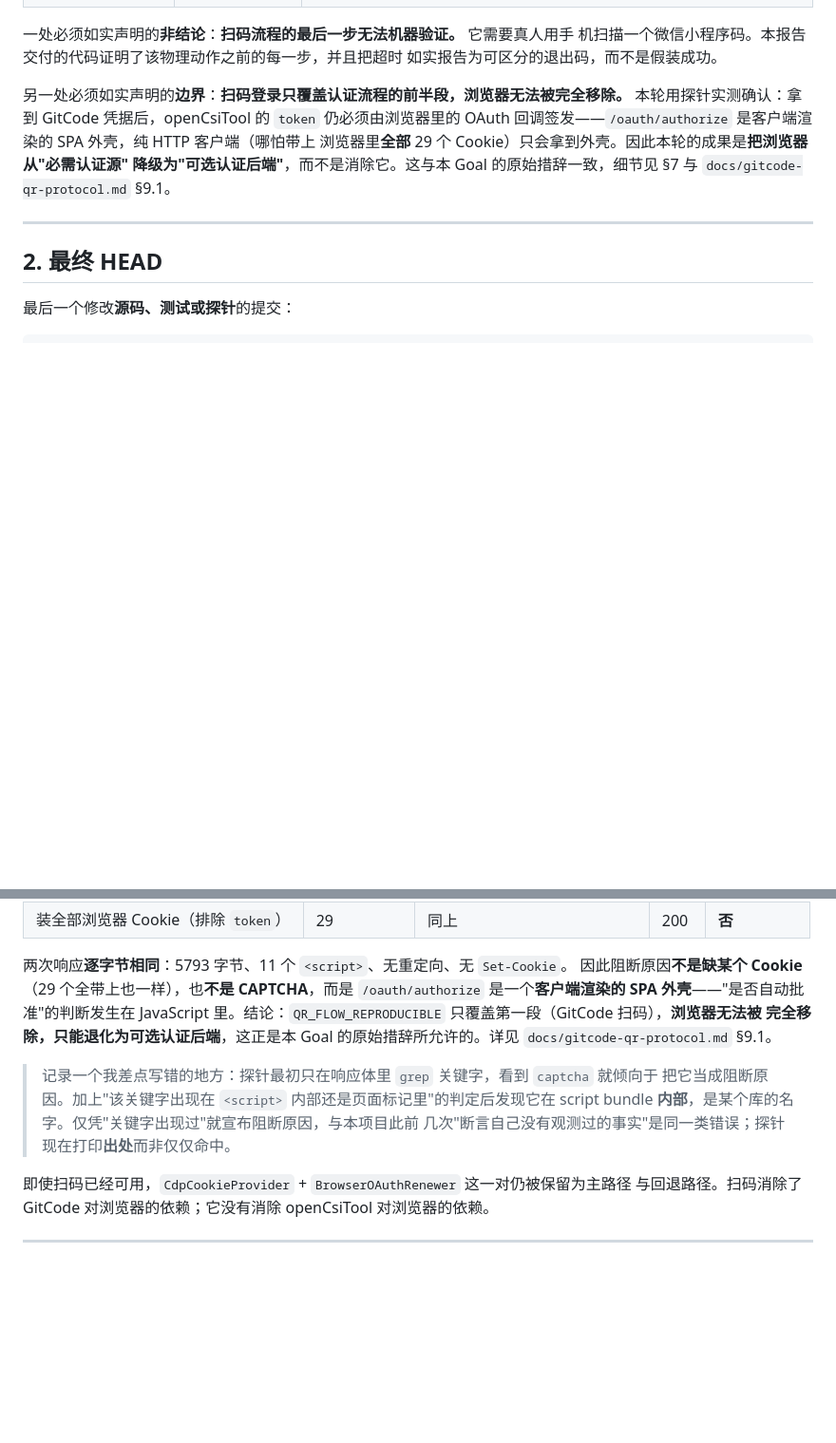
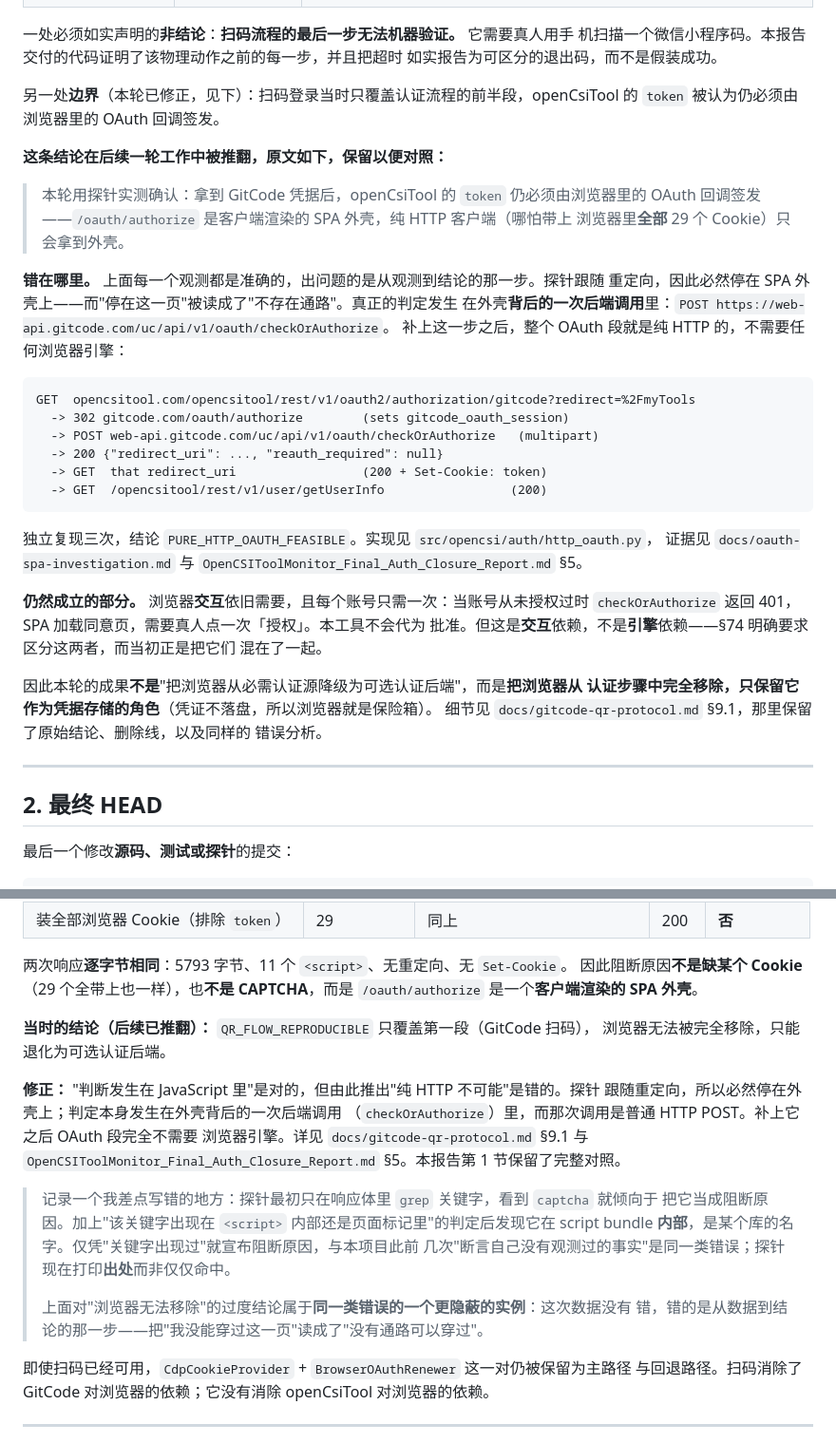
Before and after one commit to jingchangshi/OpenCSIToolMonitor, a Markdown page: OpenCSIToolMonitor_Session_QR_Tray_Implementation_Report.md, 2 parts joined by grey strips. Shown at 95% size. Drawn GitHub-style; blank space fills up the shorter version.

Commit message:
docs: correct the older report's browser-bound conclusion, per section 48
Section 48 asks for a critical update to
OpenCSIToolMonitor_Session_QR_Tray_Implementation_Report.md, whose opening
still asserted that the browser cannot be fully removed. That is the exact
claim this work disproved, and the file had not been touched -- the
correction had been made in the QR protocol doc and in the closure report,
but the report a reader is most likely to open first still said the old
thing in two places.

Both are corrected by keeping the original text visible and adding the error
analysis beneath it, rather than quietly deleting it. The wrong conclusion
was reached from accurate observations, and the reasoning step that failed is
the useful part: the probe followed redirects, so it necessarily stopped at
the SPA shell, and "I could not get past this page" was read as "no path
exists". The judgement happens in one backend call behind the shell.

The second site is worth noting because it sits directly beside an earlier
self-correction about a `captcha` keyword that turned out to be a library
name inside a script bundle. That note says the mistake was announcing a
cause from a keyword hit. The browser-bound error is the same class, one step
subtler: the data was right and the inference was not, which is why it
survived a round of review that had already learned to distrust keyword
matches.

docs/authentication.md is corrected too: it framed the browser's role as
"where the browser-cannot-be-removed claim lands", which now reads as
endorsement. The design it describes is unchanged and still correct -- the
browser is the credential store, not an auth step -- only the framing was
stale.

````diff
--- a/OpenCSIToolMonitor_Session_QR_Tray_Implementation_Report.md
+++ b/OpenCSIToolMonitor_Session_QR_Tray_Implementation_Report.md
@@ -40,12 +40,42 @@ OpenCsiToolClient 查询 API。CLI 与托盘负责展示。
 机扫描一个微信小程序码。本报告交付的代码证明了该物理动作之前的每一步，并且把超时
 如实报告为可区分的退出码，而不是假装成功。
 
-另一处必须如实声明的**边界**：**扫码登录只覆盖认证流程的前半段，浏览器无法被完全移除。**
-本轮用探针实测确认：拿到 GitCode 凭据后，openCsiTool 的 `token` 仍必须由浏览器里的
-OAuth 回调签发——`/oauth/authorize` 是客户端渲染的 SPA 外壳，纯 HTTP 客户端（哪怕带上
-浏览器里**全部** 29 个 Cookie）只会拿到外壳。因此本轮的成果是**把浏览器从"必需认证源"
-降级为"可选认证后端"**，而不是消除它。这与本 Goal 的原始措辞一致，细节见 §7 与
-`docs/gitcode-qr-protocol.md` §9.1。
+另一处**边界**（本轮已修正，见下）：扫码登录当时只覆盖认证流程的前半段，openCsiTool
+的 `token` 被认为仍必须由浏览器里的 OAuth 回调签发。
+
+**这条结论在后续一轮工作中被推翻，原文如下，保留以便对照：**
+
+> 本轮用探针实测确认：拿到 GitCode 凭据后，openCsiTool 的 `token` 仍必须由浏览器里的
+> OAuth 回调签发——`/oauth/authorize` 是客户端渲染的 SPA 外壳，纯 HTTP 客户端（哪怕带上
+> 浏览器里**全部** 29 个 Cookie）只会拿到外壳。
+
+**错在哪里。** 上面每一个观测都是准确的，出问题的是从观测到结论的那一步。探针跟随
+重定向，因此必然停在 SPA 外壳上——而"停在这一页"被读成了"不存在通路"。真正的判定发生
+在外壳**背后的一次后端调用**里：`POST https://web-api.gitcode.com/uc/api/v1/oauth/checkOrAuthorize`。
+补上这一步之后，整个 OAuth 段就是纯 HTTP 的，不需要任何浏览器引擎：
+
+```text
+GET  opencsitool.com/opencsitool/rest/v1/oauth2/authorization/gitcode?redirect=%2FmyTools
+  -> 302 gitcode.com/oauth/authorize        (sets gitcode_oauth_session)
+  -> POST web-api.gitcode.com/uc/api/v1/oauth/checkOrAuthorize   (multipart)
+  -> 200 {"redirect_uri": ..., "reauth_required": null}
+  -> GET  that redirect_uri                 (200 + Set-Cookie: token)
+  -> GET  /opencsitool/rest/v1/user/getUserInfo                 (200)
+```
+
+独立复现三次，结论 `PURE_HTTP_OAUTH_FEASIBLE`。实现见 `src/opencsi/auth/http_oauth.py`，
+证据见 `docs/oauth-spa-investigation.md` 与
+`OpenCSIToolMonitor_Final_Auth_Closure_Report.md` §5。
+
+**仍然成立的部分。** 浏览器**交互**依旧需要，且每个账号只需一次：当账号从未授权过时
+`checkOrAuthorize` 返回 401，SPA 加载同意页，需要真人点一次「授权」。本工具不会代为
+批准。但这是**交互**依赖，不是**引擎**依赖——§74 明确要求区分这两者，而当初正是把它们
+混在了一起。
+
+因此本轮的成果**不是**"把浏览器从必需认证源降级为可选认证后端"，而是**把浏览器从
+认证步骤中完全移除，只保留它作为凭据存储的角色**（凭证不落盘，所以浏览器就是保险箱）。
+细节见 `docs/gitcode-qr-protocol.md` §9.1，那里保留了原始结论、删除线，以及同样的
+错误分析。
 
 ---
 
@@ -410,15 +440,24 @@ GET only）。把浏览器 Cookie 装进 `CookieJar` 后用纯 HTTP 跟随 OAuth
 
 两次响应**逐字节相同**：5793 字节、11 个 `<script>`、无重定向、无 `Set-Cookie`。
 因此阻断原因**不是缺某个 Cookie**（29 个全带上也一样），也**不是 CAPTCHA**，而是
-`/oauth/authorize` 是一个**客户端渲染的 SPA 外壳**——"是否自动批准"的判断发生在
-JavaScript 里。结论：`QR_FLOW_REPRODUCIBLE` 只覆盖第一段（GitCode 扫码），**浏览器无法被
-完全移除，只能退化为可选认证后端**，这正是本 Goal 的原始措辞所允许的。详见
-`docs/gitcode-qr-protocol.md` §9.1。
+`/oauth/authorize` 是一个**客户端渲染的 SPA 外壳**。
+
+**当时的结论（后续已推翻）：** `QR_FLOW_REPRODUCIBLE` 只覆盖第一段（GitCode 扫码），
+浏览器无法被完全移除，只能退化为可选认证后端。
+
+**修正：** "判断发生在 JavaScript 里"是对的，但由此推出"纯 HTTP 不可能"是错的。探针
+跟随重定向，所以必然停在外壳上；判定本身发生在外壳背后的一次后端调用
+（`checkOrAuthorize`）里，而那次调用是普通 HTTP POST。补上它之后 OAuth 段完全不需要
+浏览器引擎。详见 `docs/gitcode-qr-protocol.md` §9.1 与
+`OpenCSIToolMonitor_Final_Auth_Closure_Report.md` §5。本报告第 1 节保留了完整对照。
 
 > 记录一个我差点写错的地方：探针最初只在响应体里 `grep` 关键字，看到 `captcha` 就倾向于
 > 把它当成阻断原因。加上"该关键字出现在 `<script>` 内部还是页面标记里"的判定后发现它在
 > script bundle **内部**，是某个库的名字。仅凭"关键字出现过"就宣布阻断原因，与本项目此前
 > 几次"断言自己没有观测过的事实"是同一类错误；探针现在打印**出处**而非仅仅命中。
+>
+> 上面对"浏览器无法移除"的过度结论属于**同一类错误的一个更隐蔽的实例**：这次数据没有
+> 错，错的是从数据到结论的那一步——把"我没能穿过这一页"读成了"没有通路可以穿过"。
 
 即使扫码已经可用，`CdpCookieProvider` + `BrowserOAuthRenewer` 这一对仍被保留为主路径
 与回退路径。扫码消除了 GitCode 对浏览器的依赖；它没有消除 openCsiTool 对浏览器的依赖。
````
Also changed, not shown: docs/authentication.md (+4 -2 lines).
